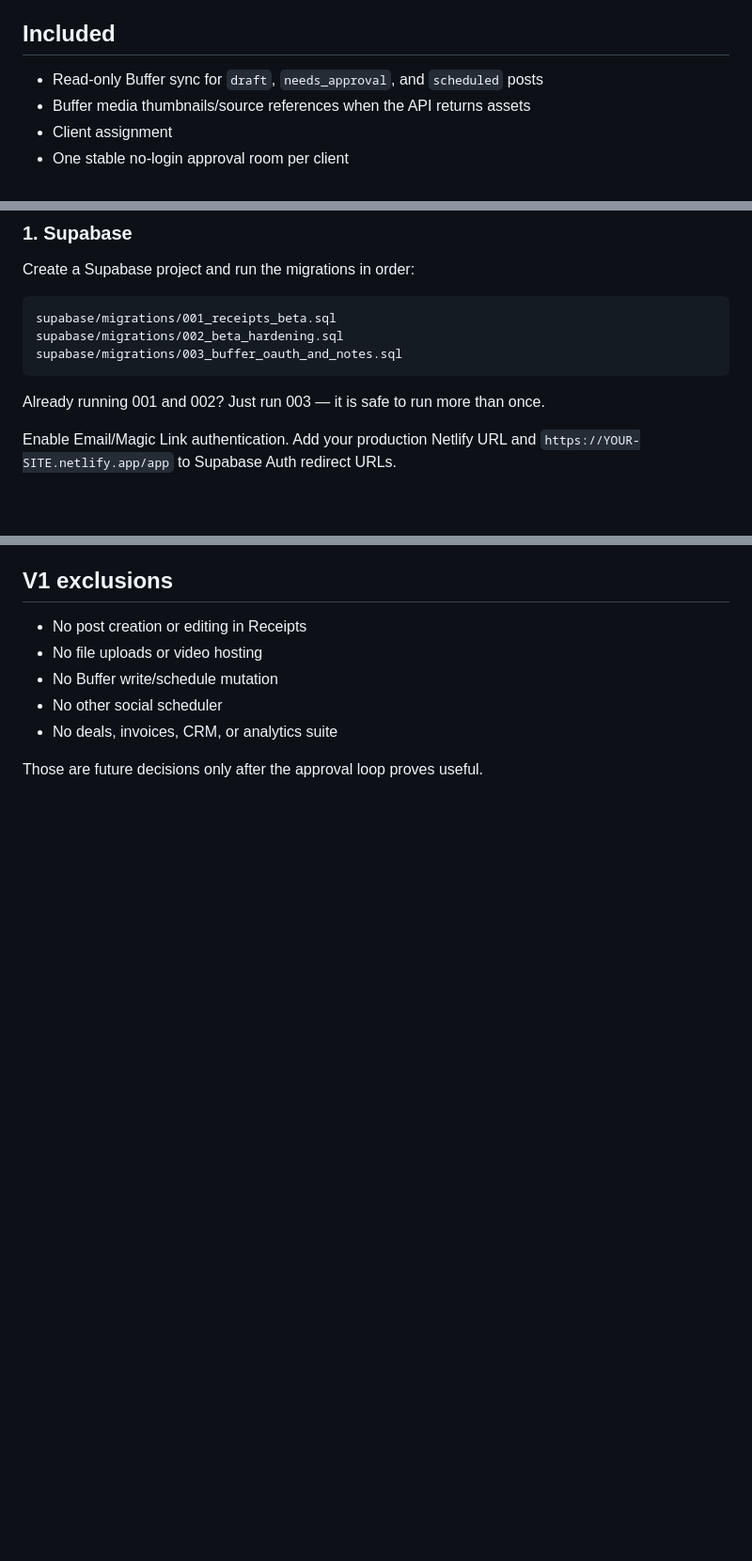
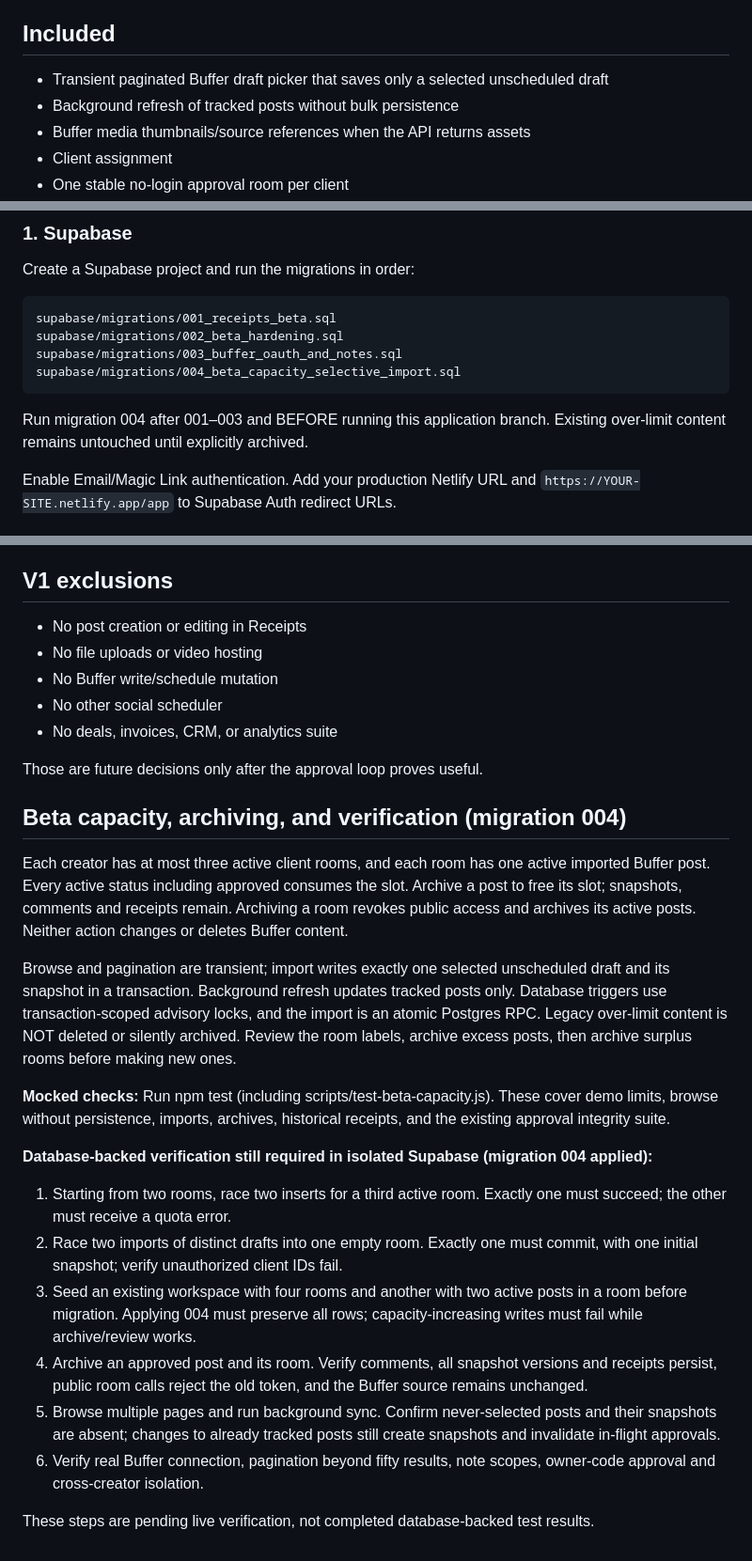
Before and after one commit to kylozenzen/approvals-for-buffer, a Markdown page: README.md, 3 parts joined by grey strips. Shown at 94% size. Drawn GitHub-style; blank space fills up the shorter version.

Commit message:
Document migration 004, safe cleanup and live DB verification plan

````diff
--- a/README.md
+++ b/README.md
@@ -12,7 +12,8 @@ Supabase is used only for the workflow Buffer does not own: client records, publ
 
 ## Included
 
-- Read-only Buffer sync for `draft`, `needs_approval`, and `scheduled` posts
+- Transient paginated Buffer draft picker that saves only a selected unscheduled draft
+- Background refresh of tracked posts without bulk persistence
 - Buffer media thumbnails/source references when the API returns assets
 - Client assignment
 - One stable no-login approval room per client
@@ -53,9 +54,10 @@ Create a Supabase project and run the migrations in order:
 supabase/migrations/001_receipts_beta.sql
 supabase/migrations/002_beta_hardening.sql
 supabase/migrations/003_buffer_oauth_and_notes.sql
+supabase/migrations/004_beta_capacity_selective_import.sql
 ```
 
-Already running 001 and 002? Just run 003 — it is safe to run more than once.
+Run migration 004 after 001–003 and BEFORE running this application branch. Existing over-limit content remains untouched until explicitly archived.
 
 Enable Email/Magic Link authentication. Add your production Netlify URL and `https://YOUR-SITE.netlify.app/app` to Supabase Auth redirect URLs.
 
@@ -146,3 +148,22 @@ If Buffer returns different content during a later sync, Receipts creates a new
 - No deals, invoices, CRM, or analytics suite
 
 Those are future decisions only after the approval loop proves useful.
+
+## Beta capacity, archiving, and verification (migration 004)
+
+Each creator has at most three active client rooms, and each room has one active imported Buffer post. Every active status including approved consumes the slot. Archive a post to free its slot; snapshots, comments and receipts remain. Archiving a room revokes public access and archives its active posts. Neither action changes or deletes Buffer content.
+
+Browse and pagination are transient; import writes exactly one selected unscheduled draft and its snapshot in a transaction. Background refresh updates tracked posts only. Database triggers use transaction-scoped advisory locks, and the import is an atomic Postgres RPC. Legacy over-limit content is NOT deleted or silently archived. Review the room labels, archive excess posts, then archive surplus rooms before making new ones.
+
+**Mocked checks:** Run npm test (including scripts/test-beta-capacity.js). These cover demo limits, browse without persistence, imports, archives, historical receipts, and the existing approval integrity suite.
+
+**Database-backed verification still required in isolated Supabase (migration 004 applied):**
+
+1. Starting from two rooms, race two inserts for a third active room. Exactly one must succeed; the other must receive a quota error.
+2. Race two imports of distinct drafts into one empty room. Exactly one must commit, with one initial snapshot; verify unauthorized client IDs fail.
+3. Seed an existing workspace with four rooms and another with two active posts in a room before migration. Applying 004 must preserve all rows; capacity-increasing writes must fail while archive/review works.
+4. Archive an approved post and its room. Verify comments, all snapshot versions and receipts persist, public room calls reject the old token, and the Buffer source remains unchanged.
+5. Browse multiple pages and run background sync. Confirm never-selected posts and their snapshots are absent; changes to already tracked posts still create snapshots and invalidate in-flight approvals.
+6. Verify real Buffer connection, pagination beyond fifty results, note scopes, owner-code approval and cross-creator isolation.
+
+These steps are pending live verification, not completed database-backed test results.
````
